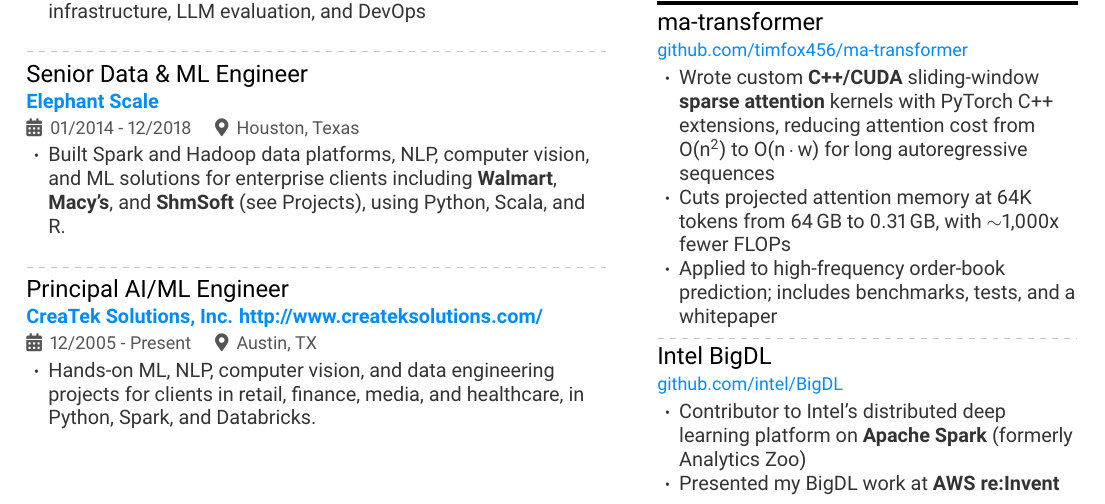
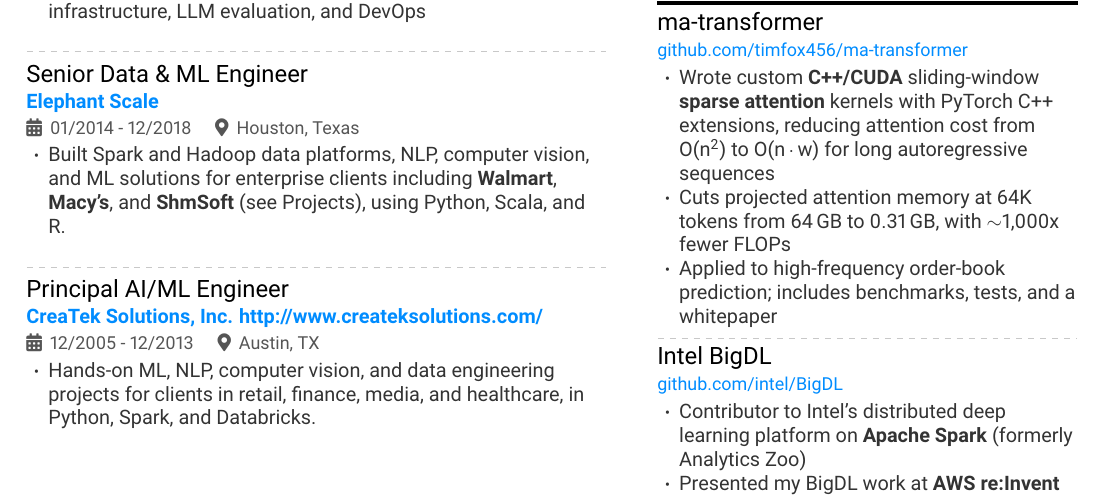
Before and after one commit to timfox456/myresume, a LaTeX CV (latex/Timothy_Fox_Resume.tex): part of page 1 of 3, cut so that both start at the same text. Compiled offline with pdfLaTeX.

Commit message:
Fixed dates on createk

```diff
--- a/latex/Timothy_Fox_Resume.tex
+++ b/latex/Timothy_Fox_Resume.tex
@@ -133,7 +133,7 @@
 \end{itemize}
 \dashsep
 
-\job{Principal AI/ML Engineer}{CreaTek Solutions, Inc. \url{http://www.createksolutions.com/}}{12/2005 - Present}{Austin, TX}
+\job{Principal AI/ML Engineer}{CreaTek Solutions, Inc. \url{http://www.createksolutions.com/}}{12/2005 - 12/2013}{Austin, TX}
 \begin{itemize}
   \item Hands-on ML, NLP, computer vision, and data engineering projects for clients in retail, finance, media, and healthcare, in Python, Spark, and Databricks.
 \end{itemize}
```
